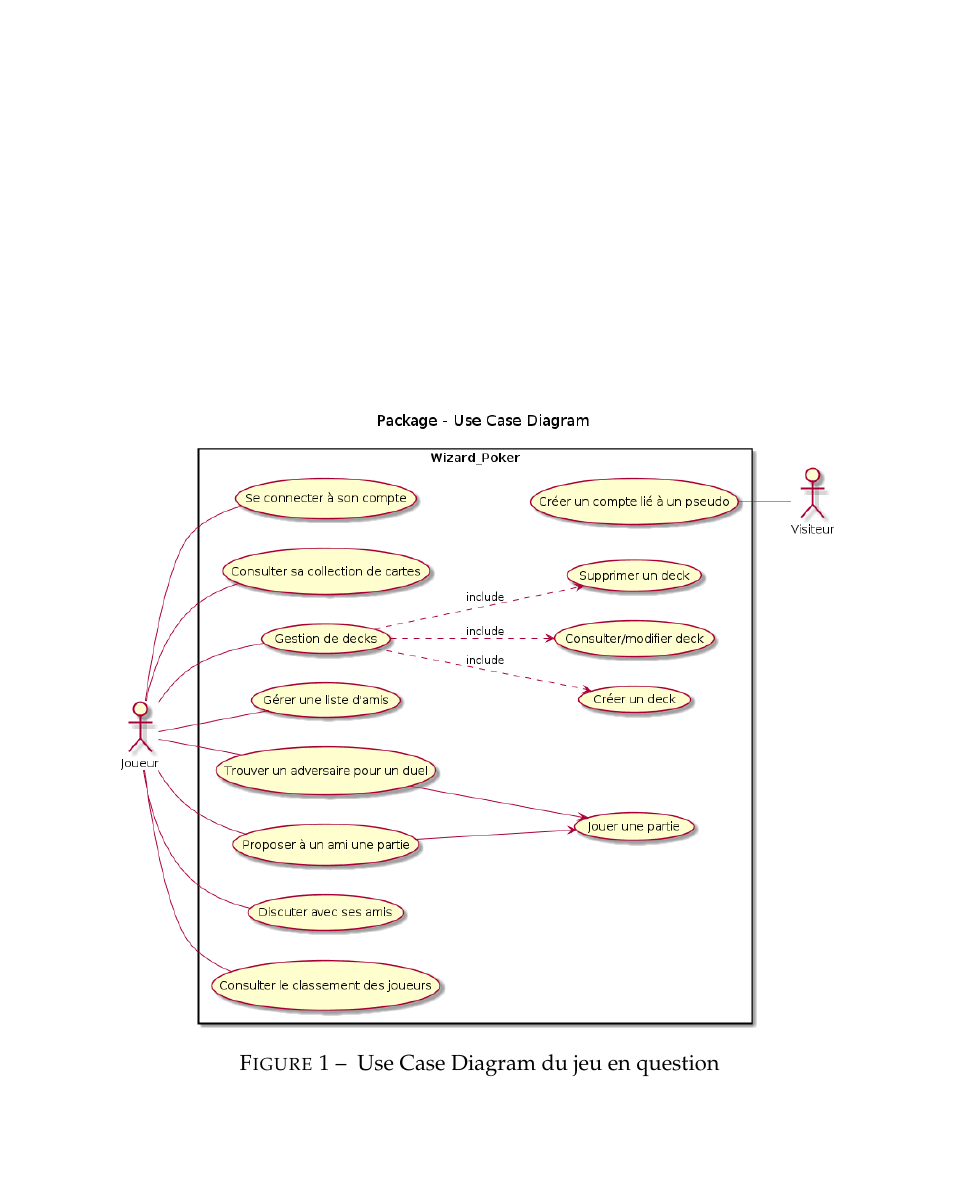
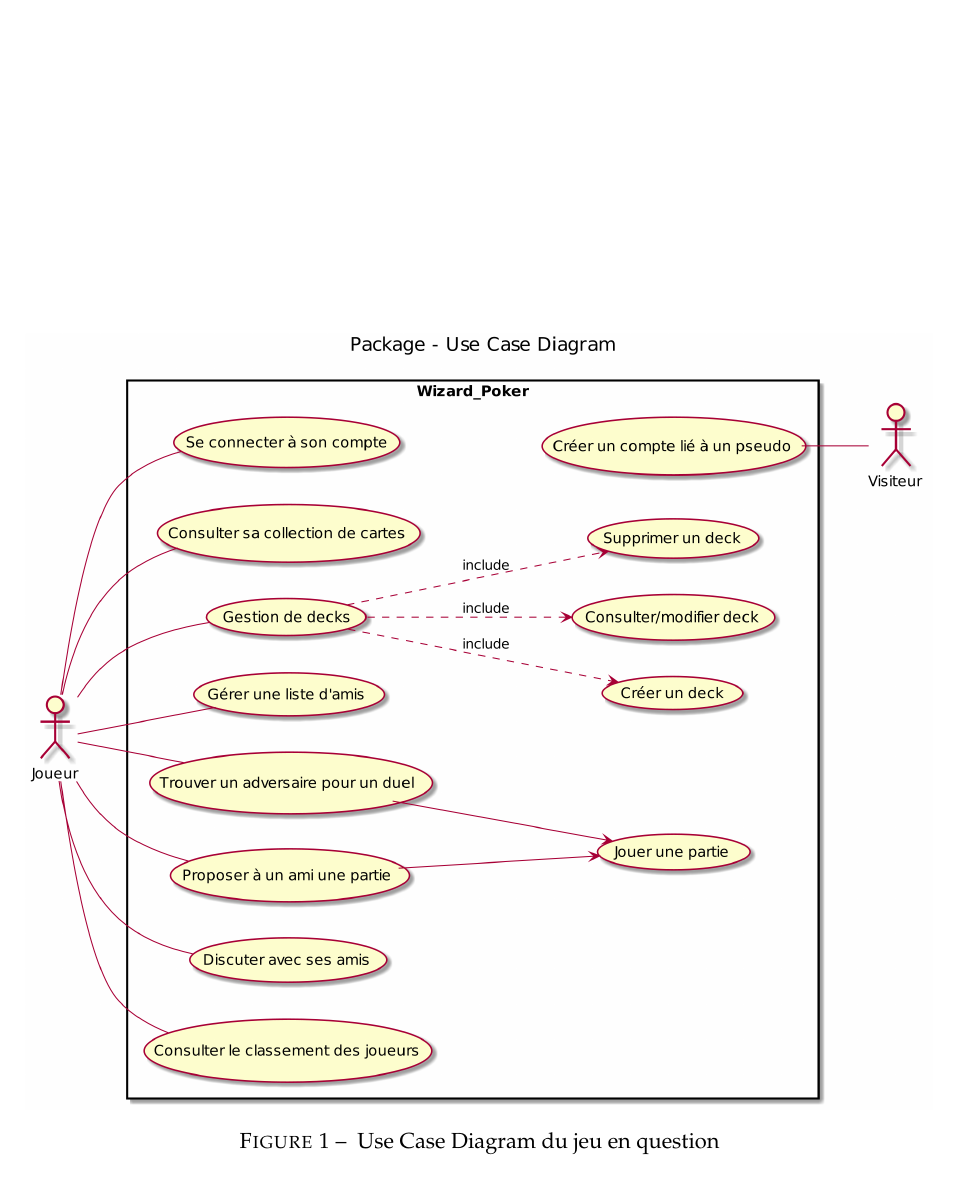
Before and after one commit to elishadrion/tetris, a LaTeX document (srd.tex): part of page 4 of 5, cut so that both start at the same text. Compiled offline with pdfLaTeX.

Commit message:
Just give a better resolution to UML pictures
- Fix resolution to 300 ppi (better resolution in PDF file)
- Change width scale in latex for pictures (but Class Diagram too big no ?)

We use one diagram per page ?

```diff
--- a/srd.tex
+++ b/srd.tex
@@ -151,7 +151,7 @@
 
 \begin{figure}[ht]
   \centering
-  \includegraphics[width=0.8\textwidth]{uml_files/UseCaseDiagram.png}
+  \includegraphics[width=1\textwidth]{uml_files/UseCaseDiagram.png}
   \caption{\label{fig:usecase} Use Case Diagram du jeu en question}
 \end{figure}
 
```
Also changed, not shown: tex_files/srd.pdf, uml_files/ClassDiagram.png, uml_files/UseCaseDiagram.png, srd.tex (2 more changed lines), 3 other files.
